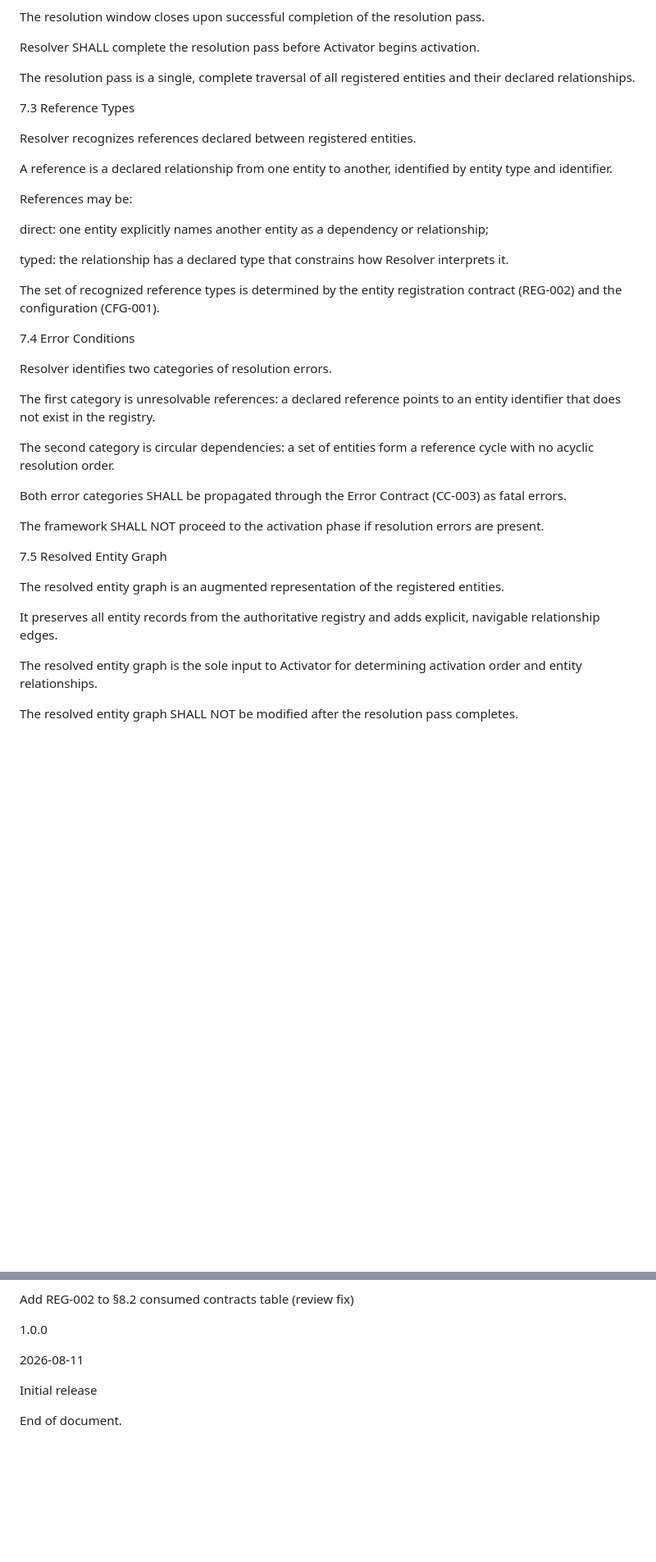
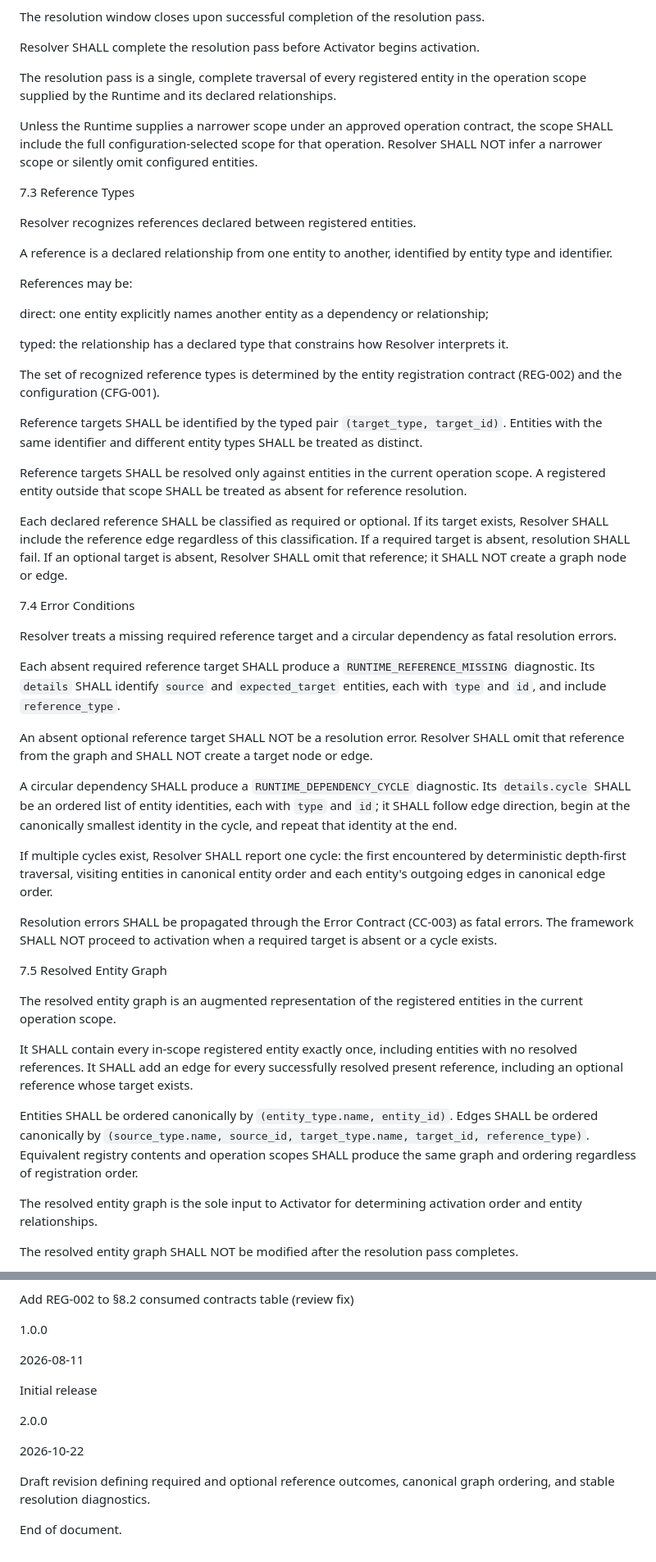
Before and after one commit to irashi88-hue/EduTeX, a Markdown page: docs/RESOLVER_SPEC.md, 2 parts joined by grey strips. Shown at 82% size. Rendered like a GitHub page; blank space fills up the shorter version.

Commit message:
docs: update resolver runtime contract

```diff
--- a/docs/RESOLVER_SPEC.md
+++ b/docs/RESOLVER_SPEC.md
@@ -204,7 +204,9 @@ The resolution window closes upon successful completion of the resolution pass.
 
 Resolver SHALL complete the resolution pass before Activator begins activation.
 
-The resolution pass is a single, complete traversal of all registered entities and their declared relationships.
+The resolution pass is a single, complete traversal of every registered entity in the operation scope supplied by the Runtime and its declared relationships.
+
+Unless the Runtime supplies a narrower scope under an approved operation contract, the scope SHALL include the full configuration-selected scope for that operation. Resolver SHALL NOT infer a narrower scope or silently omit configured entities.
 
 7.3 Reference Types
 
@@ -220,23 +222,33 @@ typed: the relationship has a declared type that constrains how Resolver interpr
 
 The set of recognized reference types is determined by the entity registration contract (REG-002) and the configuration (CFG-001).
 
+Reference targets SHALL be identified by the typed pair `(target_type, target_id)`. Entities with the same identifier and different entity types SHALL be treated as distinct.
+
+Reference targets SHALL be resolved only against entities in the current operation scope. A registered entity outside that scope SHALL be treated as absent for reference resolution.
+
+Each declared reference SHALL be classified as required or optional. If its target exists, Resolver SHALL include the reference edge regardless of this classification. If a required target is absent, resolution SHALL fail. If an optional target is absent, Resolver SHALL omit that reference; it SHALL NOT create a graph node or edge.
+
 7.4 Error Conditions
 
-Resolver identifies two categories of resolution errors.
+Resolver treats a missing required reference target and a circular dependency as fatal resolution errors.
 
-The first category is unresolvable references: a declared reference points to an entity identifier that does not exist in the registry.
+Each absent required reference target SHALL produce a `RUNTIME_REFERENCE_MISSING` diagnostic. Its `details` SHALL identify `source` and `expected_target` entities, each with `type` and `id`, and include `reference_type`.
 
-The second category is circular dependencies: a set of entities form a reference cycle with no acyclic resolution order.
+An absent optional reference target SHALL NOT be a resolution error. Resolver SHALL omit that reference from the graph and SHALL NOT create a target node or edge.
 
-Both error categories SHALL be propagated through the Error Contract (CC-003) as fatal errors.
+A circular dependency SHALL produce a `RUNTIME_DEPENDENCY_CYCLE` diagnostic. Its `details.cycle` SHALL be an ordered list of entity identities, each with `type` and `id`; it SHALL follow edge direction, begin at the canonically smallest identity in the cycle, and repeat that identity at the end.
 
-The framework SHALL NOT proceed to the activation phase if resolution errors are present.
+If multiple cycles exist, Resolver SHALL report one cycle: the first encountered by deterministic depth-first traversal, visiting entities in canonical entity order and each entity's outgoing edges in canonical edge order.
+
+Resolution errors SHALL be propagated through the Error Contract (CC-003) as fatal errors. The framework SHALL NOT proceed to activation when a required target is absent or a cycle exists.
 
 7.5 Resolved Entity Graph
 
-The resolved entity graph is an augmented representation of the registered entities.
+The resolved entity graph is an augmented representation of the registered entities in the current operation scope.
 
-It preserves all entity records from the authoritative registry and adds explicit, navigable relationship edges.
+It SHALL contain every in-scope registered entity exactly once, including entities with no resolved references. It SHALL add an edge for every successfully resolved present reference, including an optional reference whose target exists.
+
+Entities SHALL be ordered canonically by `(entity_type.name, entity_id)`. Edges SHALL be ordered canonically by `(source_type.name, source_id, target_type.name, target_id, reference_type)`. Equivalent registry contents and operation scopes SHALL produce the same graph and ordering regardless of registration order.
 
 The resolved entity graph is the sole input to Activator for determining activation order and entity relationships.
 
@@ -635,4 +655,10 @@ Add REG-002 to §8.2 consumed contracts table (review fix)
 
 Initial release
 
+2.0.0
+
+2026-10-22
+
+Draft revision defining required and optional reference outcomes, canonical graph ordering, and stable resolution diagnostics.
+
 End of document.
```
Also changed, not shown: other parts of docs/RESOLVER_SPEC.md (+24 -16 lines).
